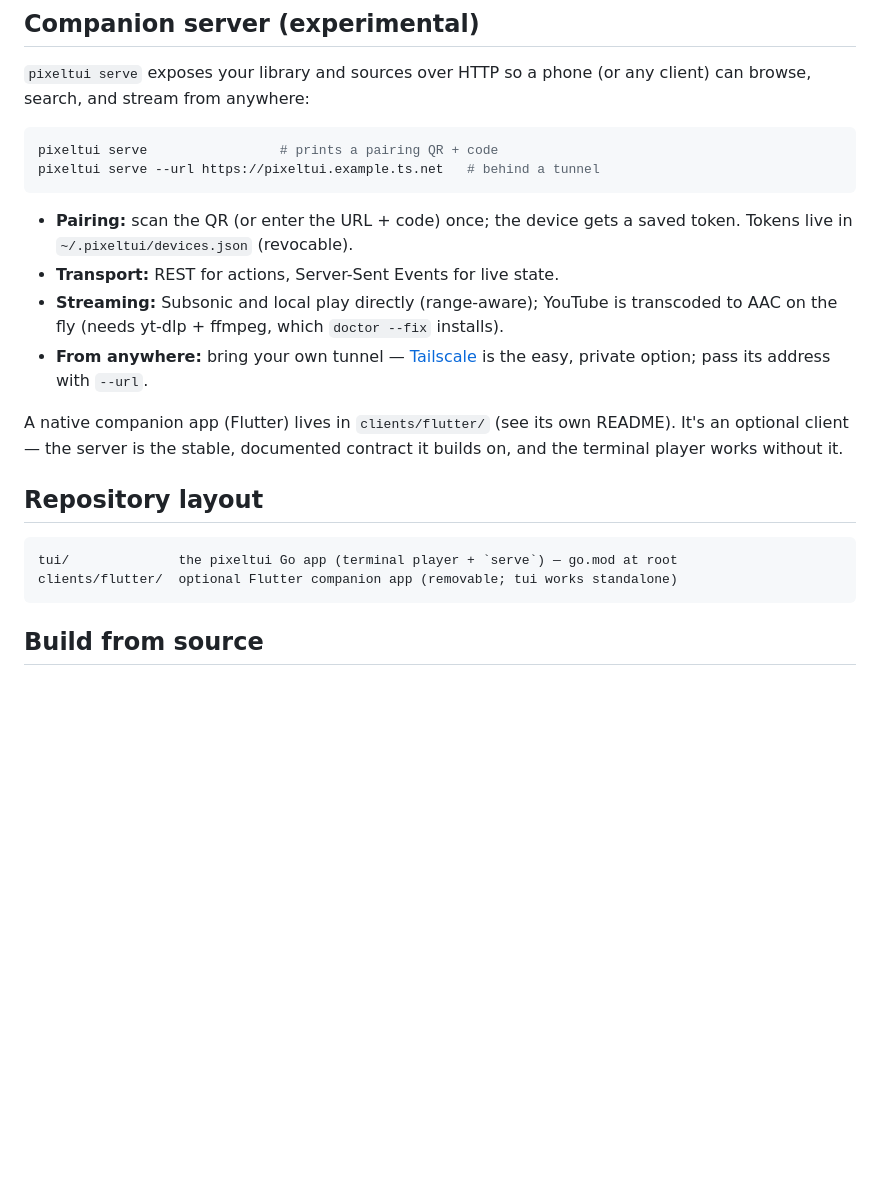
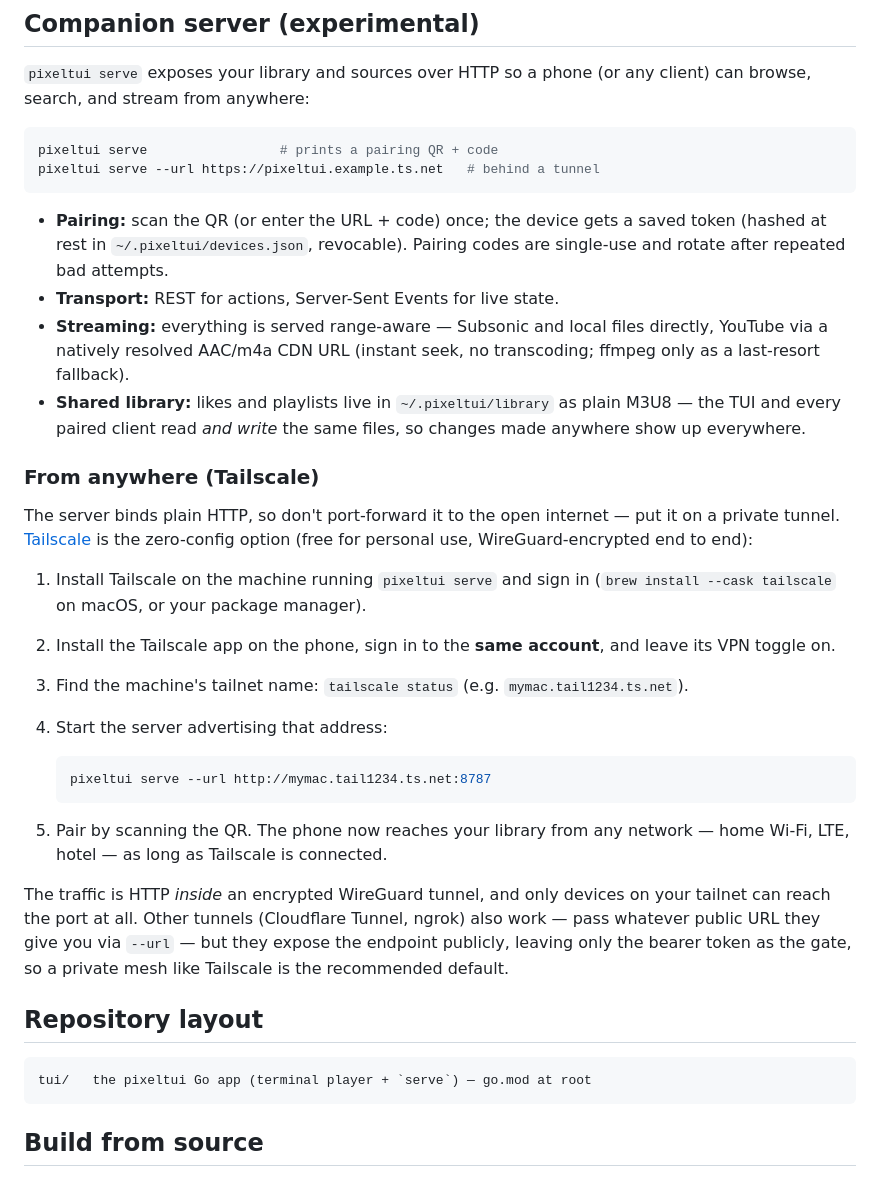
Before and after one commit to dotjarden/pixeltui, a Markdown page: README.md, the part around the change. Drawn GitHub-style; blank space fills up the shorter version.

Commit message:
README: Tailscale walkthrough for remote access; refresh serve section
Step-by-step tunnel setup (install, same tailnet, --url with the
MagicDNS name), a warning against raw port-forwarding, and updated
serve bullets: hashed tokens, native m4a streaming (no transcode),
shared read/write library. Drop the stale Flutter client reference.

````diff
--- a/README.md
+++ b/README.md
@@ -365,23 +365,47 @@ pixeltui serve --url https://pixeltui.example.ts.net   # behind a tunnel
 ```
 
 - **Pairing:** scan the QR (or enter the URL + code) once; the device gets a
-  saved token. Tokens live in `~/.pixeltui/devices.json` (revocable).
+  saved token (hashed at rest in `~/.pixeltui/devices.json`, revocable).
+  Pairing codes are single-use and rotate after repeated bad attempts.
 - **Transport:** REST for actions, Server-Sent Events for live state.
-- **Streaming:** Subsonic and local play directly (range-aware); YouTube is
-  transcoded to AAC on the fly (needs yt-dlp + ffmpeg, which `doctor --fix`
-  installs).
-- **From anywhere:** bring your own tunnel — [Tailscale](https://tailscale.com)
-  is the easy, private option; pass its address with `--url`.
+- **Streaming:** everything is served range-aware — Subsonic and local files
+  directly, YouTube via a natively resolved AAC/m4a CDN URL (instant seek, no
+  transcoding; ffmpeg only as a last-resort fallback).
+- **Shared library:** likes and playlists live in `~/.pixeltui/library` as
+  plain M3U8 — the TUI and every paired client read *and write* the same
+  files, so changes made anywhere show up everywhere.
 
-A native companion app (Flutter) lives in `clients/flutter/` (see its own
-README). It's an optional client — the server is the stable, documented contract
-it builds on, and the terminal player works without it.
+### From anywhere (Tailscale)
+
+The server binds plain HTTP, so don't port-forward it to the open internet —
+put it on a private tunnel. [Tailscale](https://tailscale.com) is the
+zero-config option (free for personal use, WireGuard-encrypted end to end):
+
+1. Install Tailscale on the machine running `pixeltui serve` and sign in
+   (`brew install --cask tailscale` on macOS, or your package manager).
+2. Install the Tailscale app on the phone, sign in to the **same account**,
+   and leave its VPN toggle on.
+3. Find the machine's tailnet name: `tailscale status` (e.g.
+   `mymac.tail1234.ts.net`).
+4. Start the server advertising that address:
+
+   ```sh
+   pixeltui serve --url http://mymac.tail1234.ts.net:8787
+   ```
+
+5. Pair by scanning the QR. The phone now reaches your library from any
+   network — home Wi-Fi, LTE, hotel — as long as Tailscale is connected.
+
+The traffic is HTTP *inside* an encrypted WireGuard tunnel, and only devices
+on your tailnet can reach the port at all. Other tunnels (Cloudflare Tunnel,
+ngrok) also work — pass whatever public URL they give you via `--url` — but
+they expose the endpoint publicly, leaving only the bearer token as the gate,
+so a private mesh like Tailscale is the recommended default.
 
 ## Repository layout
 
 ```
-tui/              the pixeltui Go app (terminal player + `serve`) — go.mod at root
-clients/flutter/  optional Flutter companion app (removable; tui works standalone)
+tui/   the pixeltui Go app (terminal player + `serve`) — go.mod at root
 ```
 
 ## Build from source
````
